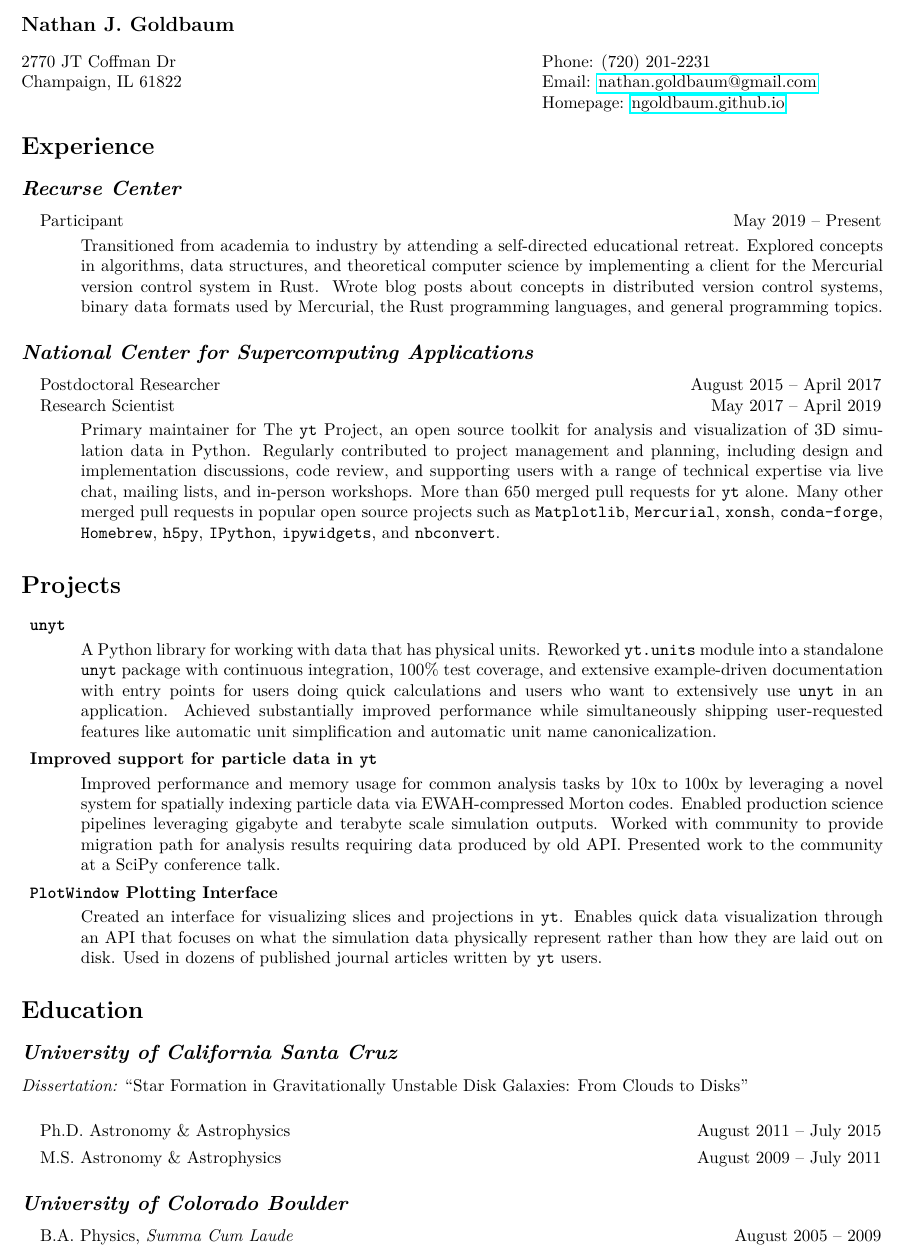
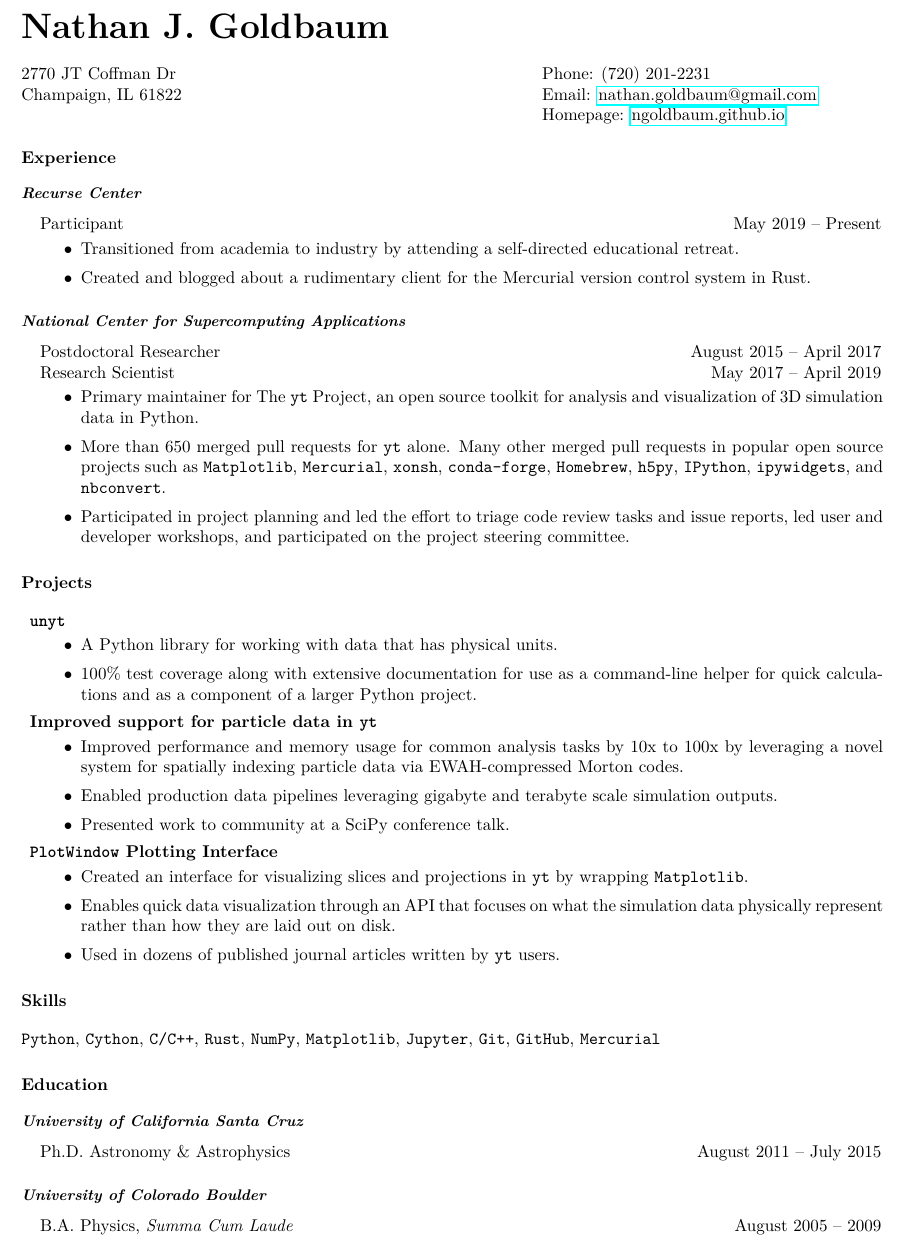
Before and after one commit to ngoldbaum/cv, a LaTeX CV (cv.tex): part of the page, cut so that both start at the same text. Compiled offline with pdfLaTeX.

Commit message:
reformatting and condensing

```diff
--- a/cv.tex
+++ b/cv.tex
@@ -44,8 +44,8 @@
 % Custom section fonts
 \usepackage{sectsty}
 
-\sectionfont{\rmfamily\bfseries\Large}
-\subsectionfont{\rmfamily\bfseries\itshape\large}  %chktex 6
+\sectionfont{\rmfamily\bfseries\normalsize}
+\subsectionfont{\rmfamily\bfseries\itshape\small}  %chktex 6
 
 % Don't indent paragraphs.
 \setlength\parindent{0em}
@@ -75,7 +75,7 @@
 \begin{document}
 
 % Place name at left
-{\large \bf \name}
+{\huge \bf \name}
 
 % Alternatively, print name centered and bold:
 %\centerline{\huge \bf \name}
@@ -98,13 +98,10 @@
 \begin{itemize}
   \item [] \textline{Participant}{May 2019 -- Present}
     \begin{itemize}
-      \item [] Transitioned from academia to industry by attending a
-        self-directed educational retreat. Explored concepts in algorithms, data
-        structures, and theoretical computer science by implementing a client
-        for the Mercurial version control system in Rust. Wrote blog posts about
-        concepts in distributed version control systems, binary data formats
-        used by Mercurial, the Rust programming languages, and general
-        programming topics.
+      \item Transitioned from academia to industry by attending a
+        self-directed educational retreat.
+      \item Created and blogged about a rudimentary client for the Mercurial
+        version control system in Rust.
     \end{itemize}
 \end{itemize}
 
@@ -113,16 +110,16 @@
   \item[] \textline{Postdoctoral Researcher}{August 2015 -- April 2017}  \textline{Research
     Scientist}{May 2017 -- April 2019} %chktex 8
   \begin{itemize}
-    \item [] Primary maintainer for The \texttt{yt} Project, an open source toolkit
-      for analysis and visualization of 3D simulation data in Python. Regularly
-      contributed to project management and planning, including design and
-      implementation discussions, code review, and supporting users with a range
-      of technical expertise via live chat, mailing lists, and in-person
-      workshops. More than 650 merged pull requests for \texttt{yt} alone. Many
+    \item Primary maintainer for The \texttt{yt} Project, an open source toolkit
+      for analysis and visualization of 3D simulation data in Python.
+    \item More than 650 merged pull requests for \texttt{yt} alone. Many
       other merged pull requests in popular open source projects such as
       \texttt{Matplotlib}, \texttt{Mercurial}, \texttt{xonsh},
       \texttt{conda-forge}, \texttt{Homebrew}, \texttt{h5py}, \texttt{IPython},
       \texttt{ipywidgets}, and \texttt{nbconvert}.
+    \item Participated in project planning and led the effort to triage code
+      review tasks and issue reports, led user and developer workshops, and
+      participated on the project steering committee.
   \end{itemize}
 
 \end{itemize}
@@ -133,46 +130,44 @@
 
   \item[] {\bf \texttt{unyt}}
     \begin{itemize}
-      \item [] A Python library for working with data that has physical
-        units. Reworked \texttt{yt.units} module into a standalone \texttt{unyt}
-        package with continuous integration, 100\% test coverage, and extensive
-        example-driven documentation with entry points for users doing quick
-        calculations and users who want to extensively use \texttt{unyt} in an
-        application. Achieved substantially improved performance while
-        simultaneously shipping user-requested features like automatic unit
-        simplification and automatic unit name canonicalization.
+      \item A Python library for working with data that has physical
+        units.
+      \item 100\% test coverage along with extensive documentation for use as a
+        command-line helper for quick calculations and as a component of a
+        larger Python project.
     \end{itemize}
   \item[] {\bf Improved support for particle data in \texttt{yt}}
     \begin{itemize}
-      \item [] Improved performance and memory usage for common analysis tasks by
+      \item Improved performance and memory usage for common analysis tasks by
         10x to 100x by leveraging a novel system for spatially indexing particle
-        data via EWAH-compressed Morton codes. Enabled production science
-        pipelines leveraging gigabyte and terabyte scale simulation
-        outputs. Worked with community to provide migration path for analysis
-        results requiring data produced by old API.\@ Presented work to the
-        community at a SciPy conference talk.
+        data via EWAH-compressed Morton codes.
+      \item Enabled production data pipelines leveraging gigabyte and
+        terabyte scale simulation outputs.
+      \item Presented work to community at a SciPy conference talk.
     \end{itemize}
   \item[] {\bf\texttt{PlotWindow} Plotting Interface}
     \begin{itemize}
-      \item [] Created an interface for visualizing slices and projections in
-        \texttt{yt}. Enables quick data visualization through an API that
+      \item Created an interface for visualizing slices and projections in
+        \texttt{yt} by wrapping \texttt{Matplotlib}.
+      \item Enables quick data visualization through an API that
         focuses on what the simulation data physically represent rather than how
-        they are laid out on disk. Used in dozens of published journal articles
+        they are laid out on disk.
+      \item Used in dozens of published journal articles
         written by \texttt{yt} users.
     \end{itemize}
 
 \end{itemize}
 
+\section*{Skills}
+
+\texttt{Python}, \texttt{Cython}, \texttt{C/C++}, \texttt{Rust}, \texttt{NumPy}, \texttt{Matplotlib},
+\texttt{Jupyter}, \texttt{Git}, \texttt{GitHub}, \texttt{Mercurial}
 
 \section*{Education}
 
 \subsection*{University of California Santa Cruz}
-\emph{Dissertation:} ``Star Formation in Gravitationally Unstable Disk
-Galaxies: From Clouds to Disks''\\
 \begin{itemize}
 \item[] \textline{Ph.D. Astronomy \& Astrophysics}{August 2011 -- July 2015}  %chktex 8
-%\item[] \textline{NSF Graduate Research Fellow}{August 2010 -- August 2013}  %chktex 8
-\item[] \textline{M.S. Astronomy \& Astrophysics}{August 2009 -- July 2011}  %chktex 8
 \end{itemize}
 
 \subsection*{University of Colorado Boulder}
```
